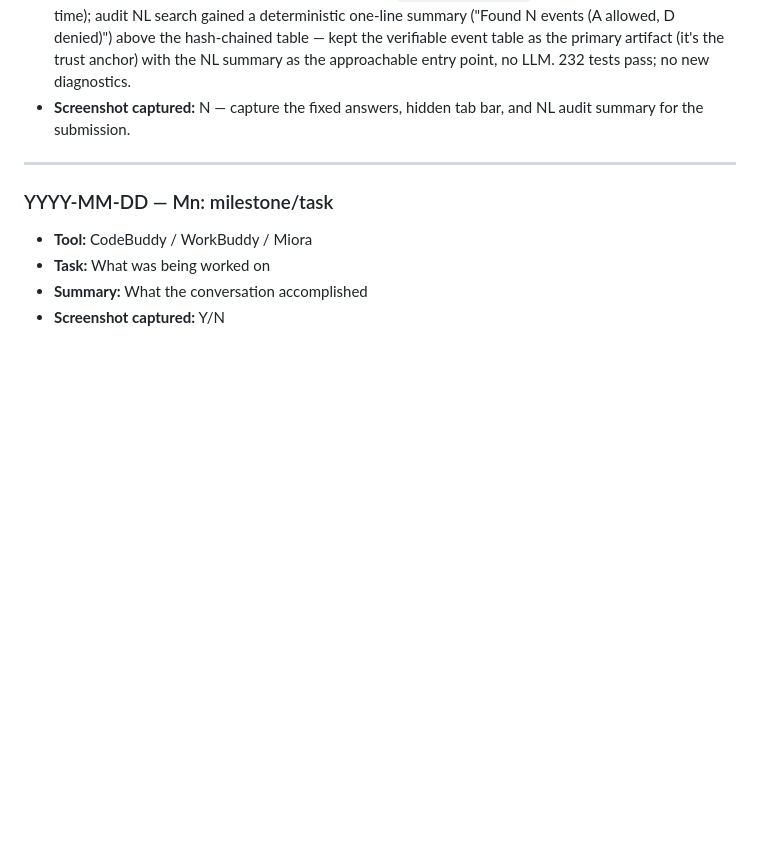
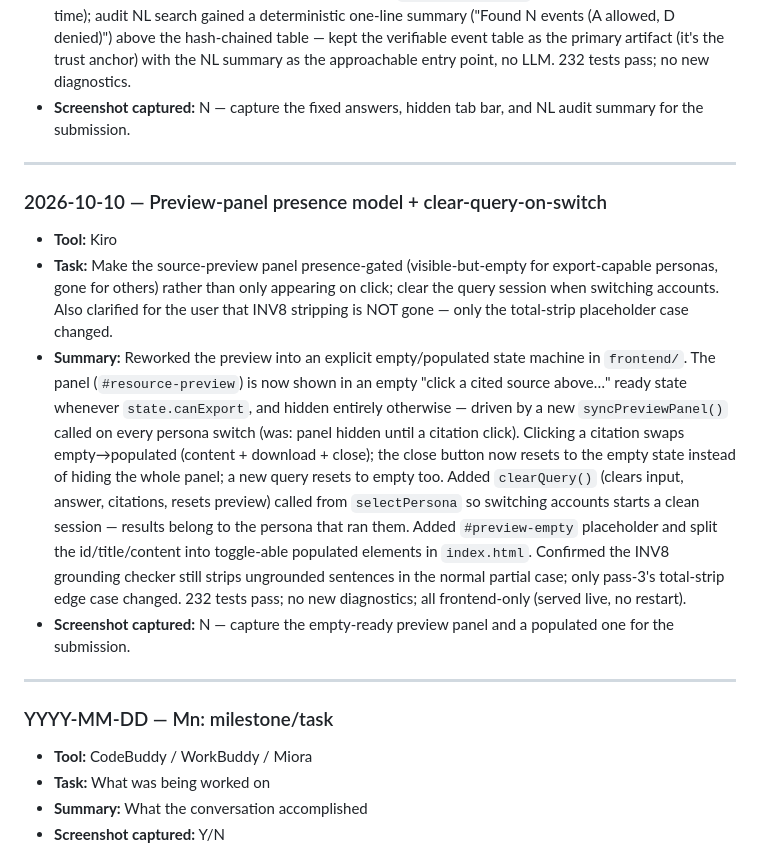
Before and after one commit to jephoton/tianquan-knowledge-agent, a Markdown page: docs/dev-log/dev-log.md, the part around the change. GitHub-like rendering; blank space fills up the shorter version.

Commit message:
docs: record preview-panel presence model + clear-query-on-switch

```diff
--- a/docs/dev-log/dev-log.md
+++ b/docs/dev-log/dev-log.md
@@ -224,6 +224,15 @@
 
 ---
 
+### 2026-10-10 — Preview-panel presence model + clear-query-on-switch
+
+- **Tool:** Kiro
+- **Task:** Make the source-preview panel presence-gated (visible-but-empty for export-capable personas, gone for others) rather than only appearing on click; clear the query session when switching accounts. Also clarified for the user that INV8 stripping is NOT gone — only the total-strip placeholder case changed.
+- **Summary:** Reworked the preview into an explicit empty/populated state machine in `frontend/`. The panel (`#resource-preview`) is now shown in an empty "click a cited source above…" ready state whenever `state.canExport`, and hidden entirely otherwise — driven by a new `syncPreviewPanel()` called on every persona switch (was: panel hidden until a citation click). Clicking a citation swaps empty→populated (content + download + close); the close button now resets to the empty state instead of hiding the whole panel; a new query resets to empty too. Added `clearQuery()` (clears input, answer, citations, resets preview) called from `selectPersona` so switching accounts starts a clean session — results belong to the persona that ran them. Added `#preview-empty` placeholder and split the id/title/content into toggle-able populated elements in `index.html`. Confirmed the INV8 grounding checker still strips ungrounded sentences in the normal partial case; only pass-3's total-strip edge case changed. 232 tests pass; no new diagnostics; all frontend-only (served live, no restart).
+- **Screenshot captured:** N — capture the empty-ready preview panel and a populated one for the submission.
+
+---
+
 ### YYYY-MM-DD — Mn: milestone/task
 
 - **Tool:** CodeBuddy / WorkBuddy / Miora
```
Also changed, not shown: docs/current-state.md (+16 -0 lines).
